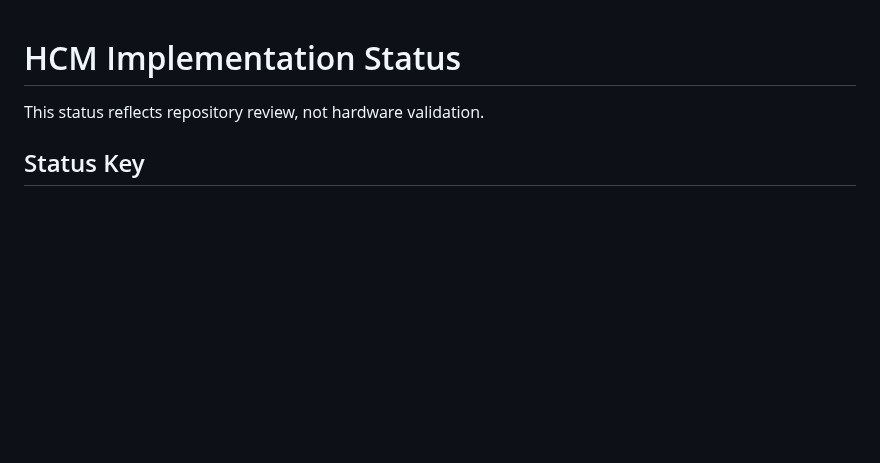
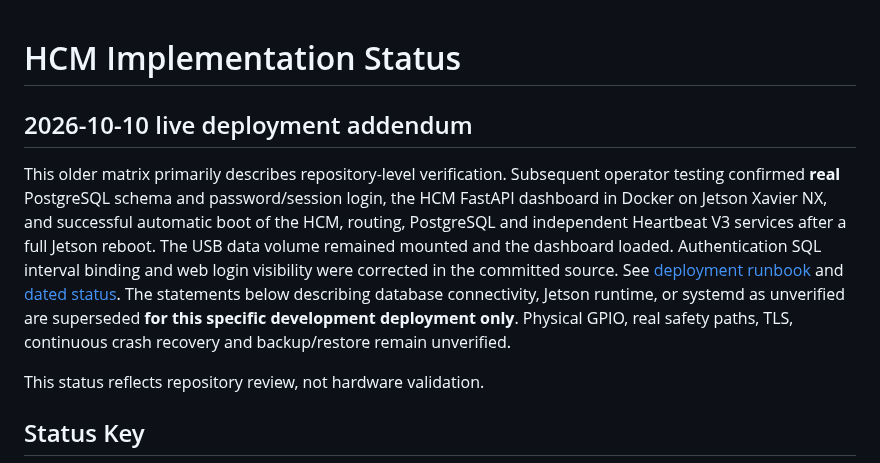
Before and after one commit to pengels22/HomeControl, a Markdown page: 09_documentation/architecture/HCM_IMPLEMENTATION_STATUS.md, the part around the change. GitHub-like rendering; blank space fills up the shorter version.

Commit message:
Clarify verified Jetson deployment in 09_documentation/architecture/HCM_IMPLEMENTATION_STATUS.md

```diff
--- a/09_documentation/architecture/HCM_IMPLEMENTATION_STATUS.md
+++ b/09_documentation/architecture/HCM_IMPLEMENTATION_STATUS.md
@@ -1,4 +1,9 @@
 # HCM Implementation Status
+
+## 2026-10-10 live deployment addendum
+
+This older matrix primarily describes repository-level verification. Subsequent operator testing confirmed **real** PostgreSQL schema and password/session login, the HCM FastAPI dashboard in Docker on Jetson Xavier NX, and successful automatic boot of the HCM, routing, PostgreSQL and independent Heartbeat V3 services after a full Jetson reboot. The USB data volume remained mounted and the dashboard loaded. Authentication SQL interval binding and web login visibility were corrected in the committed source. See [deployment runbook](../JETSON_HCM_DEPLOYMENT_2026-10-10.md) and [dated status](../JETSON_2026-10-10_STATUS.md). The statements below describing database connectivity, Jetson runtime, or systemd as unverified are superseded **for this specific development deployment only**. Physical GPIO, real safety paths, TLS, continuous crash recovery and backup/restore remain unverified.
+
 
 This status reflects repository review, not hardware validation.
 
```
